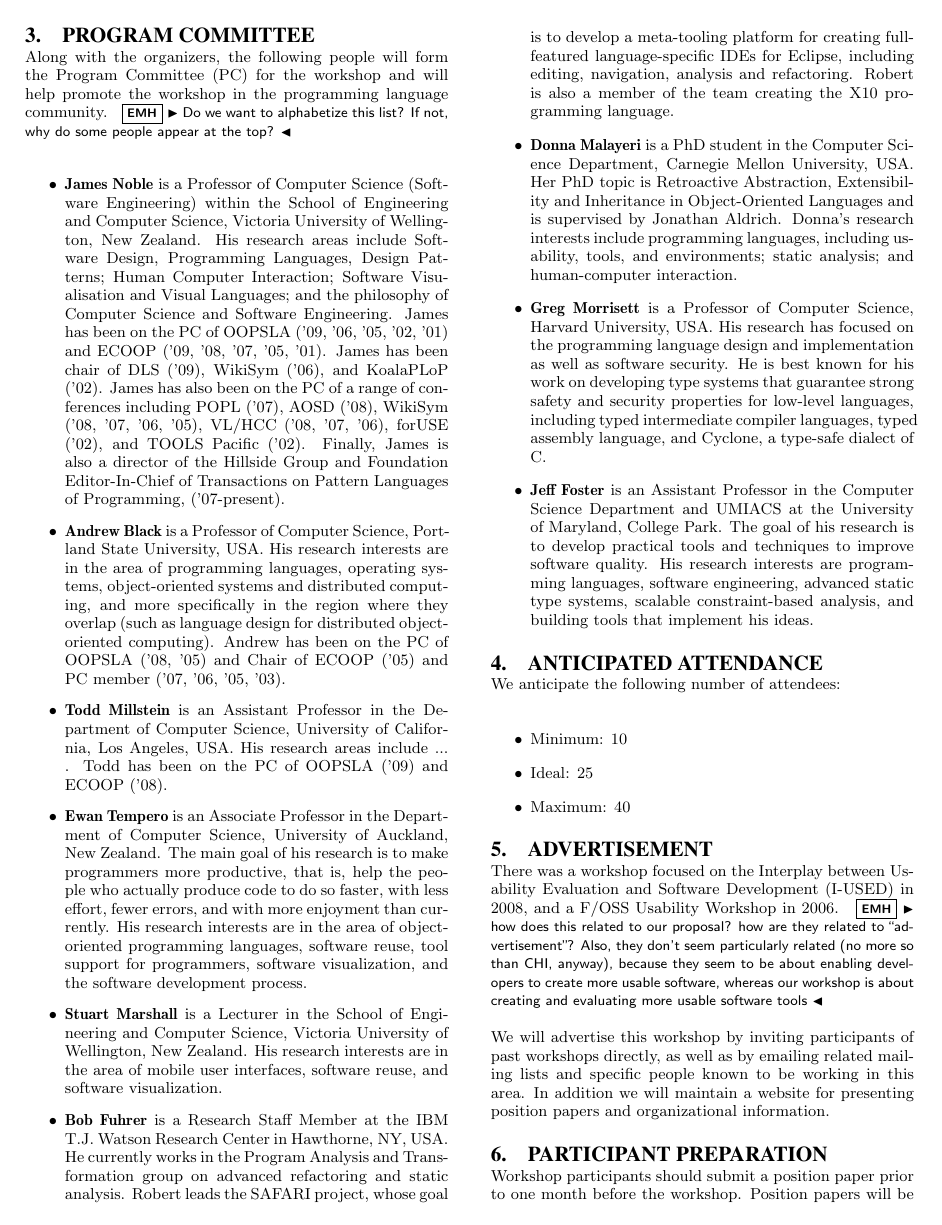
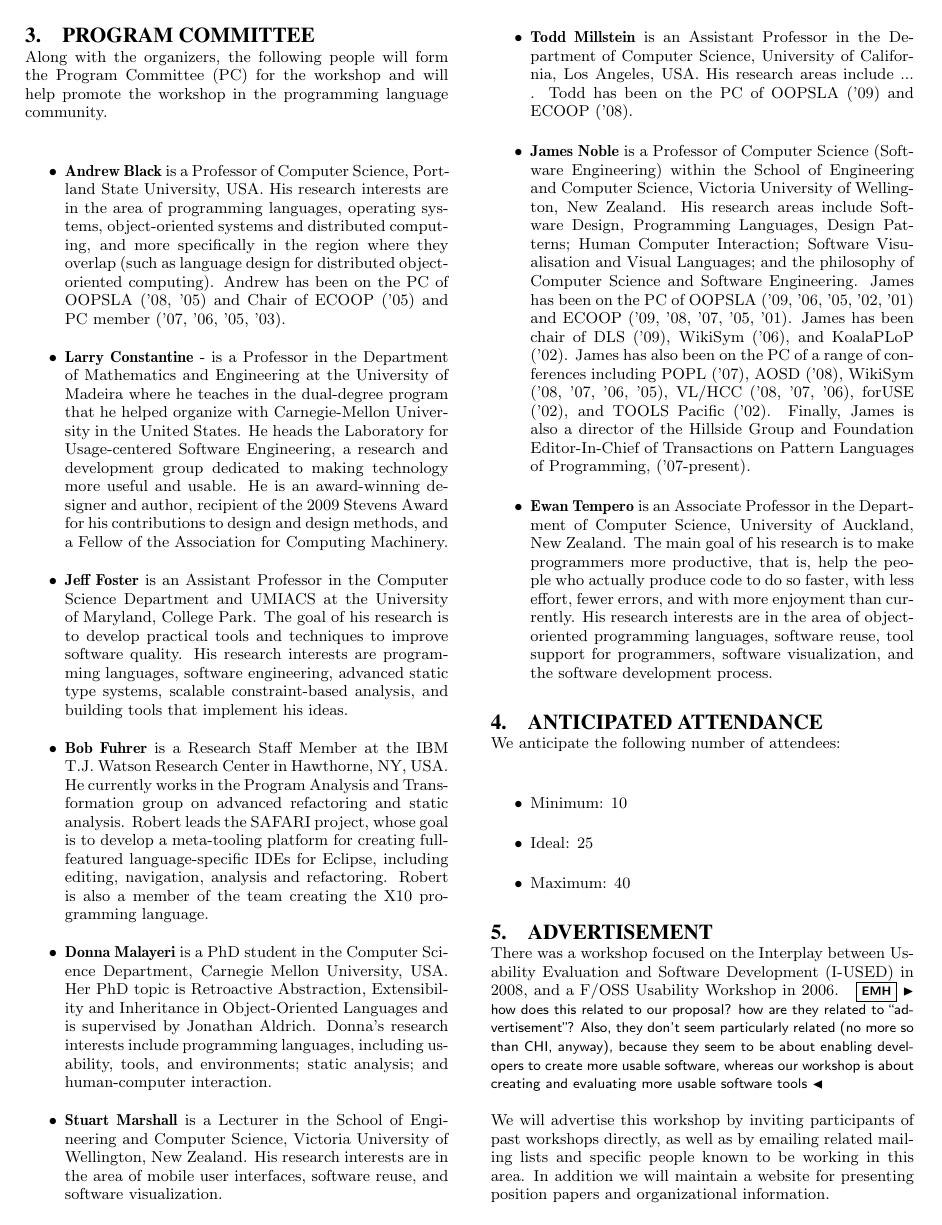
Before and after one commit to CaptainEmerson/plateau2009, a LaTeX paper (workshop_proposal/plateau.tex): page 2 of 3. Compiled offline with pdfLaTeX.

Commit message:
added larrys profile keynote and alpha PC list

```diff
--- a/workshop_proposal/plateau.tex
+++ b/workshop_proposal/plateau.tex
@@ -126,29 +126,36 @@ University of British Columbia in the Software Practices Lab.
 Along with the organizers, the following people will form the Program Committee (PC) for
 the workshop and will help promote the workshop in the programming
 language community.
-\emh{Do we want to alphabetize this list?  If not, why do some people appear at the top?}
 
 \begin{itemize}
+
+\item \textbf{Andrew Black} is a Professor of Computer Science, Portland State University, USA. His research interests are in the area of programming languages, operating systems, object-oriented systems and distributed computing, and more specifically in the region where they overlap (such as language design for distributed object-oriented computing). Andrew has been on the PC of OOPSLA ('08, '05) and Chair of ECOOP ('05) and PC member ('07, '06, '05, '03).
+
+\item \textbf{Larry Constantine} - is a Professor in the Department of Mathematics and
+Engineering at the University of Madeira where he teaches in the dual-degree
+program that he helped organize with Carnegie-Mellon University in the
+United States. He heads the Laboratory for Usage-centered Software
+Engineering, a research and development group dedicated to making technology
+more useful and usable. He is an award-winning designer and author,
+recipient of the 2009 Stevens Award for his contributions to design and
+design methods, and a Fellow of the Association for Computing Machinery.
+
+\item \textbf{Jeff Foster} is an Assistant Professor in the Computer Science Department and UMIACS at the University of Maryland, College Park. The goal of his research is to develop practical tools and techniques to improve software quality. His research interests are programming languages, software engineering, advanced static type systems, scalable constraint-based analysis, and building tools that implement his ideas.
+
+\item \textbf{Bob Fuhrer} is a Research Staff Member at the IBM T.J. Watson Research Center in Hawthorne, NY, USA. He currently works in the Program Analysis and Transformation group on advanced refactoring and static analysis. Robert leads the SAFARI project, whose goal is to develop a meta-tooling platform for creating full-featured language-specific IDEs for Eclipse, including editing, navigation, analysis and refactoring. Robert is also a member of the team creating the X10 programming language.
+
+\item \textbf{Donna Malayeri} is a PhD student in the Computer Science Department, Carnegie Mellon University, USA. Her PhD topic is Retroactive Abstraction, Extensibility and Inheritance in Object-Oriented Languages and is supervised by Jonathan Aldrich. Donna's research interests include programming languages, including usability, tools, and environments; static analysis;  and human-computer interaction.
+
+\item \textbf{Stuart Marshall} is a Lecturer in the School of Engineering and Computer Science, Victoria University of Wellington, New Zealand. His research interests are in the area of mobile user interfaces, software reuse, and software visualization.
+
+\item \textbf{Todd Millstein} is an Assistant Professor in the Department of Computer Science, University of California, Los Angeles, USA. His research areas include ... . Todd has been on the PC of OOPSLA ('09) and ECOOP ('08).
+
 \item \textbf{James Noble} is a Professor of Computer Science (Software Engineering) within the School of
 Engineering and Computer Science, Victoria University of Wellington, New Zealand.
 His research areas include Software Design, Programming Languages, Design Patterns;
 Human Computer Interaction; Software Visualisation and Visual Languages; and the philosophy of Computer Science and Software Engineering. James has been on the PC of OOPSLA ('09, '06, '05, '02, '01) and ECOOP ('09, '08, '07, '05, '01). James has been chair of DLS ('09), WikiSym ('06), and KoalaPLoP ('02). James has also been on the PC of a range of conferences including POPL ('07), AOSD ('08), WikiSym ('08, '07, '06, '05), VL/HCC ('08, '07, '06), forUSE ('02), and TOOLS Pacific ('02). Finally, James is also a director of the Hillside Group and Foundation Editor-In-Chief of Transactions on Pattern Languages of Programming, ('07-present).
 
-\item \textbf{Andrew Black} is a Professor of Computer Science, Portland State University, USA. His research interests are in the area of programming languages, operating systems, object-oriented systems and distributed computing, and more specifically in the region where they overlap (such as language design for distributed object-oriented computing). Andrew has been on the PC of OOPSLA ('08, '05) and Chair of ECOOP ('05) and PC member ('07, '06, '05, '03).
-
-\item \textbf{Todd Millstein} is an Assistant Professor in the Department of Computer Science, University of California, Los Angeles, USA. His research areas include ... . Todd has been on the PC of OOPSLA ('09) and ECOOP ('08).
-
 \item \textbf{Ewan Tempero} is an Associate Professor in the Department of Computer Science, University of Auckland, New Zealand. The main goal of his research is to make programmers more productive, that is, help the people who actually produce code to do so faster, with less effort, fewer errors, and with more enjoyment than currently. His research interests are in the area of object-oriented programming languages, software reuse, tool support for programmers, software visualization, and the software development process.
-
-\item \textbf{Stuart Marshall} is a Lecturer in the School of Engineering and Computer Science, Victoria University of Wellington, New Zealand. His research interests are in the area of mobile user interfaces, software reuse, and software visualization.
-
-\item \textbf{Bob Fuhrer} is a Research Staff Member at the IBM T.J. Watson Research Center in Hawthorne, NY, USA. He currently works in the Program Analysis and Transformation group on advanced refactoring and static analysis. Robert leads the SAFARI project, whose goal is to develop a meta-tooling platform for creating full-featured language-specific IDEs for Eclipse, including editing, navigation, analysis and refactoring. Robert is also a member of the team creating the X10 programming language.
-
-\item \textbf{Donna Malayeri} is a PhD student in the Computer Science Department, Carnegie Mellon University, USA. Her PhD topic is Retroactive Abstraction, Extensibility and Inheritance in Object-Oriented Languages and is supervised by Jonathan Aldrich. Donna's research interests include programming languages, including usability, tools, and environments; static analysis;  and human-computer interaction.
-
-\item \textbf{Greg Morrisett} is a Professor of Computer Science, Harvard University, USA. His research has focused on the programming language design and implementation as well as software security.  He is best known for his work on developing type systems that guarantee strong safety and security properties for low-level languages, including typed intermediate compiler languages, typed assembly language, and Cyclone, a type-safe dialect of C.
-
-\item \textbf{Jeff Foster} is an Assistant Professor in the Computer Science Department and UMIACS at the University of Maryland, College Park. The goal of his research is to develop practical tools and techniques to improve software quality. His research interests are programming languages, software engineering, advanced static type systems, scalable constraint-based analysis, and building tools that implement his ideas.
 
 \end{itemize}
 
```
Also changed, not shown: workshop_proposal/plateau.tex (4 more changed lines).
